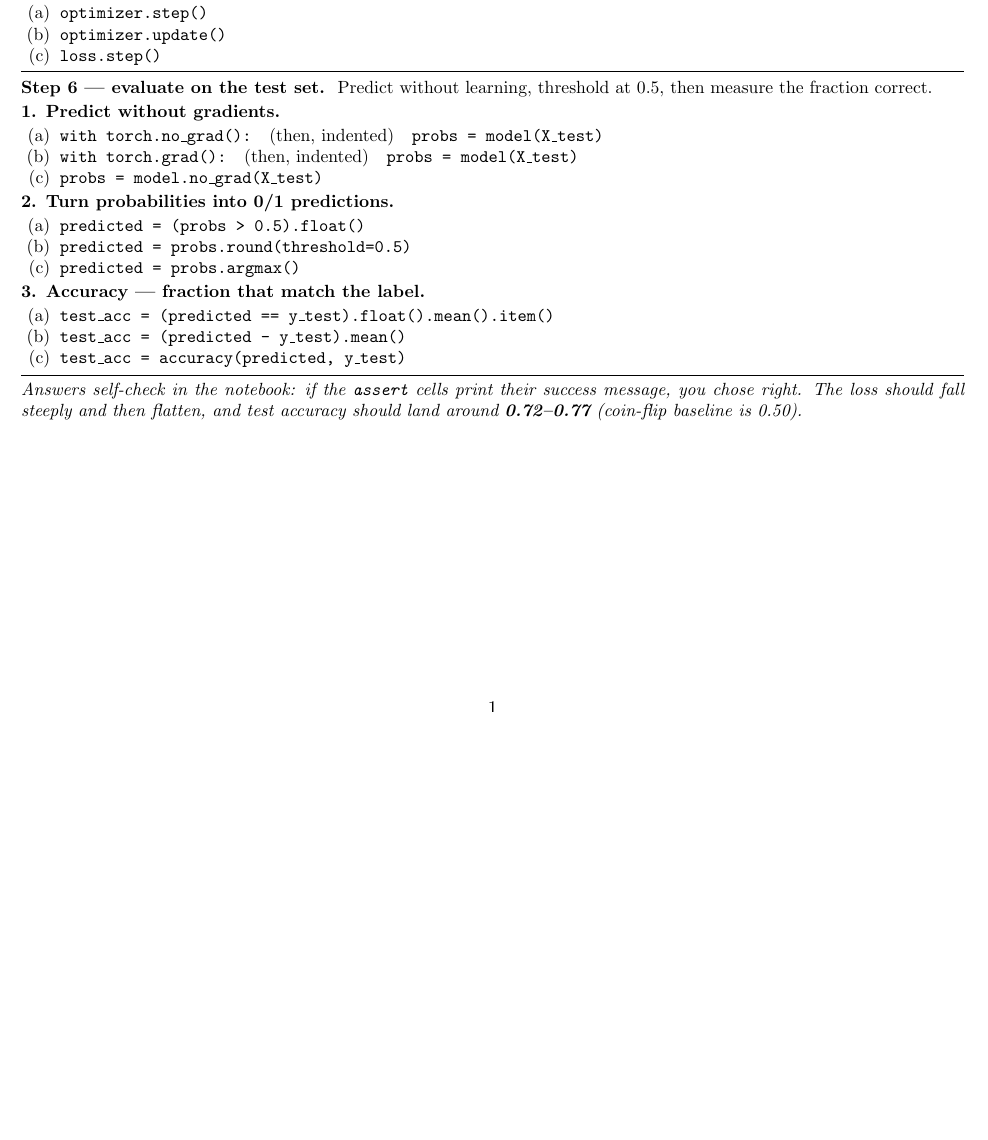
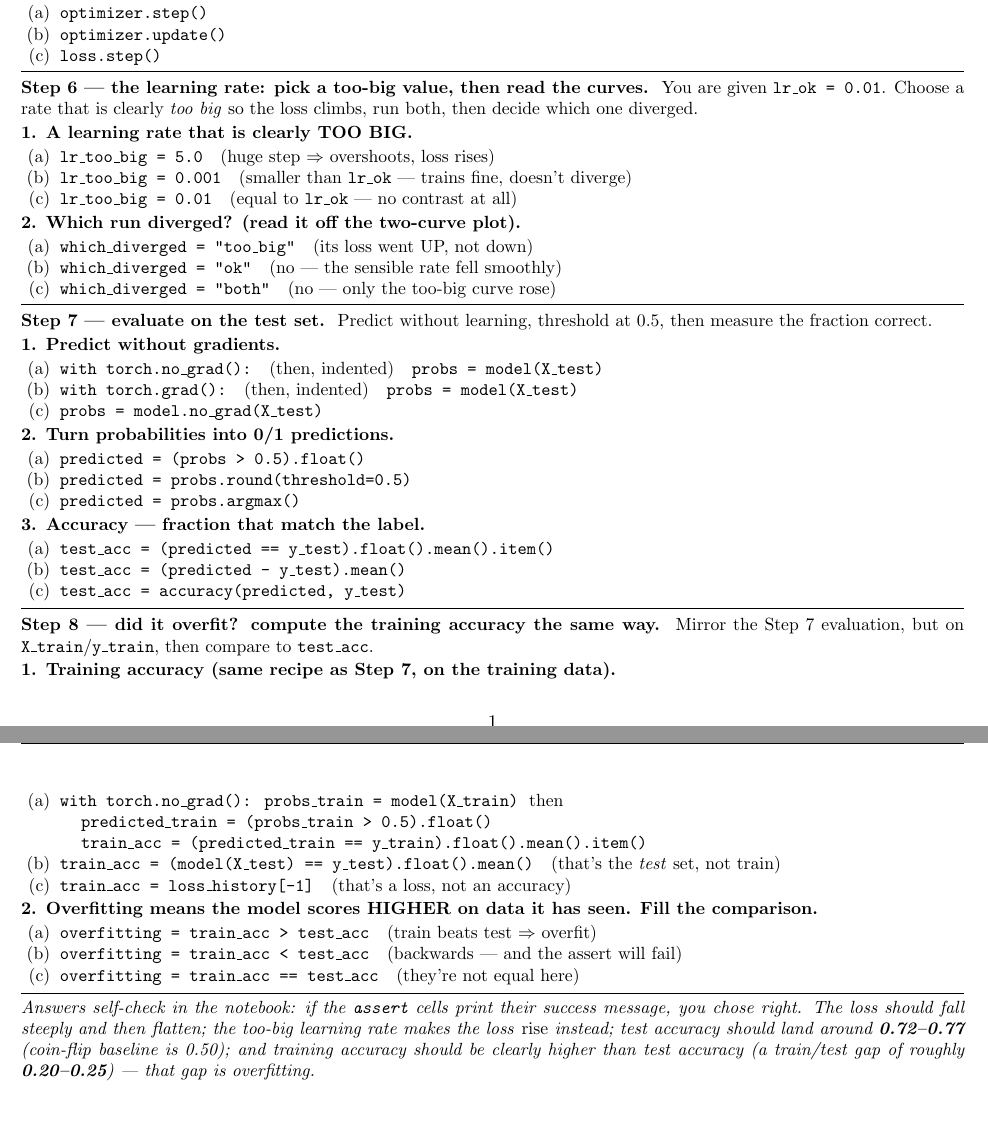
Before and after one commit to indigobio/msacl_dl_course, a LaTeX document (labs/handouts/lab01_hints.tex): part of the page before the commit and two parts of pages 1 and 2 of 2 after it, the two joined at a grey line, cut so that both start at the same text, the shorter picture padded with empty space. Compiled offline with pdfLaTeX.

Commit message:
Lab 1: add two genuine 'doing' exercises (E1 learning-rate, E2 overfitting gap)
The orientation lab was mostly read-and-run (2 recognition-heavy blanks in 10 code
cells). Add two tweak->observe->decide / interpret-your-own-result beats, keeping
fill-in-the-blank + assert self-checks:
  E1 (new Step 6) learning-rate experiment: a provided train_quick(lr) helper
     trains two fresh nets; student picks lr_too_big (5.0) and decides which run
     diverged, reading a two-curve plot. Closes the previously-unassessed Lecture 2
     outcome 'diagnose a too-high learning rate from a loss curve'. Measured:
     hist_big 0.277 -> 0.487 (blows up) vs hist_ok 0.011.
  E2 (new Step 8) overfitting gap: student mirrors the eval on the training set and
     decides overfitting = train_acc > test_acc. Measured train 0.991 vs test 0.742
     (gap +0.249) -- the recap's 'it overfits' claim is now computed. Sets up L4.
Notebook 22->28 cells, 2->6 blanks, 5->11 asserts; full run 0 errors, all asserts
pass, ~0.14s added. Hint sheet gains MC options for the 4 new blanks (recompiles
clean, 2pp). Student copy regenerated (gitignored).

```diff
--- a/labs/handouts/lab01_hints.tex
+++ b/labs/handouts/lab01_hints.tex
@@ -82,7 +82,27 @@ whether it is right. Only the two marked cells need editing; run everything else
 
 \vspace{3pt}\hrule\vspace{4pt}
 
-\textbf{Step 6 --- evaluate on the test set.}\; {\small Predict without learning, threshold at 0.5,
+\textbf{Step 6 --- the learning rate: pick a too-big value, then read the curves.}\; {\small You are
+given \opt{lr\_ok = 0.01}. Choose a rate that is clearly \emph{too big} so the loss climbs, run both,
+then decide which one diverged.}
+
+\textbf{1. A learning rate that is clearly TOO BIG.}
+\begin{itemize}
+  \item[(a)] \opt{lr\_too\_big = 5.0}\quad{\small (huge step $\Rightarrow$ overshoots, loss rises)}
+  \item[(b)] \opt{lr\_too\_big = 0.001}\quad{\small (smaller than \opt{lr\_ok} --- trains fine, doesn't diverge)}
+  \item[(c)] \opt{lr\_too\_big = 0.01}\quad{\small (equal to \opt{lr\_ok} --- no contrast at all)}
+\end{itemize}
+
+\textbf{2. Which run diverged? (read it off the two-curve plot).}
+\begin{itemize}
+  \item[(a)] \opt{which\_diverged = "too\_big"}\quad{\small (its loss went UP, not down)}
+  \item[(b)] \opt{which\_diverged = "ok"}\quad{\small (no --- the sensible rate fell smoothly)}
+  \item[(c)] \opt{which\_diverged = "both"}\quad{\small (no --- only the too-big curve rose)}
+\end{itemize}
+
+\vspace{3pt}\hrule\vspace{4pt}
+
+\textbf{Step 7 --- evaluate on the test set.}\; {\small Predict without learning, threshold at 0.5,
 then measure the fraction correct.}
 
 \textbf{1. Predict without gradients.}
@@ -106,9 +126,32 @@ then measure the fraction correct.}
   \item[(c)] \opt{test\_acc = accuracy(predicted, y\_test)}
 \end{itemize}
 
+\vspace{4pt}\hrule\vspace{4pt}
+
+\textbf{Step 8 --- did it overfit? compute the training accuracy the same way.}\; {\small Mirror the
+Step 7 evaluation, but on \opt{X\_train}/\opt{y\_train}, then compare to \opt{test\_acc}.}
+
+\textbf{1. Training accuracy (same recipe as Step 7, on the training data).}
+\begin{itemize}
+  \item[(a)] {\small\opt{with torch.no\_grad():}\; \opt{probs\_train = model(X\_train)}\; then}\\
+        \hspace*{1.2em}\opt{predicted\_train = (probs\_train > 0.5).float()}\\
+        \hspace*{1.2em}\opt{train\_acc = (predicted\_train == y\_train).float().mean().item()}
+  \item[(b)] \opt{train\_acc = (model(X\_test) == y\_test).float().mean()}\quad{\small (that's the \emph{test} set, not train)}
+  \item[(c)] \opt{train\_acc = loss\_history[-1]}\quad{\small (that's a loss, not an accuracy)}
+\end{itemize}
+
+\textbf{2. Overfitting means the model scores HIGHER on data it has seen. Fill the comparison.}
+\begin{itemize}
+  \item[(a)] \opt{overfitting = train\_acc > test\_acc}\quad{\small (train beats test $\Rightarrow$ overfit)}
+  \item[(b)] \opt{overfitting = train\_acc < test\_acc}\quad{\small (backwards --- and the assert will fail)}
+  \item[(c)] \opt{overfitting = train\_acc == test\_acc}\quad{\small (they're not equal here)}
+\end{itemize}
+
 \vspace{4pt}\hrule\vspace{3pt}
 {\small\itshape Answers self-check in the notebook: if the \texttt{assert} cells print their success
-message, you chose right. The loss should fall steeply and then flatten, and test accuracy should
-land around \textbf{0.72--0.77} (coin-flip baseline is 0.50).}
+message, you chose right. The loss should fall steeply and then flatten; the too-big learning rate
+makes the loss \emph{rise} instead; test accuracy should land around \textbf{0.72--0.77} (coin-flip
+baseline is 0.50); and training accuracy should be clearly higher than test accuracy (a train/test
+gap of roughly \textbf{0.20--0.25}) --- that gap is overfitting.}
 
 \end{document}
```
Also changed, not shown: labs/handouts/lab01_hints.pdf, 1 other file.
